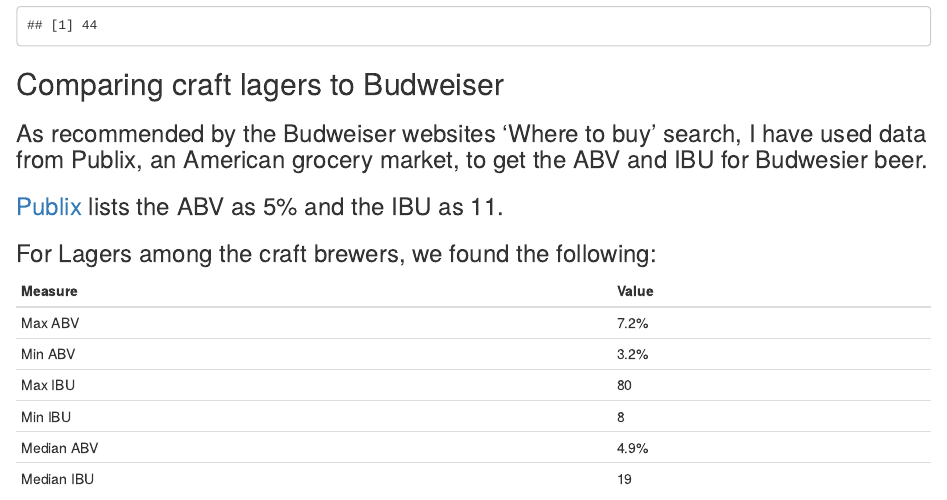
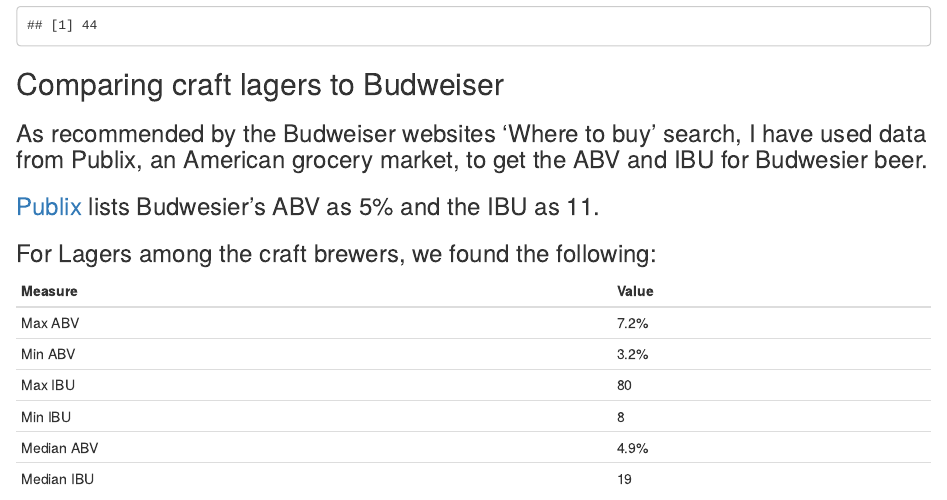
Before and after one commit to JMcDonaldKTX/DS6306_SMU_Project_1, an R Markdown document (Presentation 1.Rmd): the page in a window 1100 px wide, from 12610 px down. Rendered offline with R 4.5, knitr and Pandoc, with nearby package versions; code that draws random numbers runs with fixed seeds of ours; some code elsewhere in the file could not run offline.

Commit message:
text update in question 9's analysis

```diff
--- a/Presentation 1.Rmd
+++ b/Presentation 1.Rmd
@@ -239,7 +239,7 @@
 ## Comparing craft lagers to Budweiser
 ### As recommended by the Budweiser websites 'Where to buy' search, I have used data from Publix, an American grocery market, to get the ABV and IBU for Budwesier beer.
 
-### [Publix](https://www.publix.com/pd/budweiser-beer/RIO-PCI-148406) lists the ABV as 5% and the IBU as 11.
+### [Publix](https://www.publix.com/pd/budweiser-beer/RIO-PCI-148406) lists Budwesier's ABV as 5% and the IBU as 11.
 
 ### For Lagers among the craft brewers, we found the following:
 
```
Also changed, not shown: Presentation-1.html.
